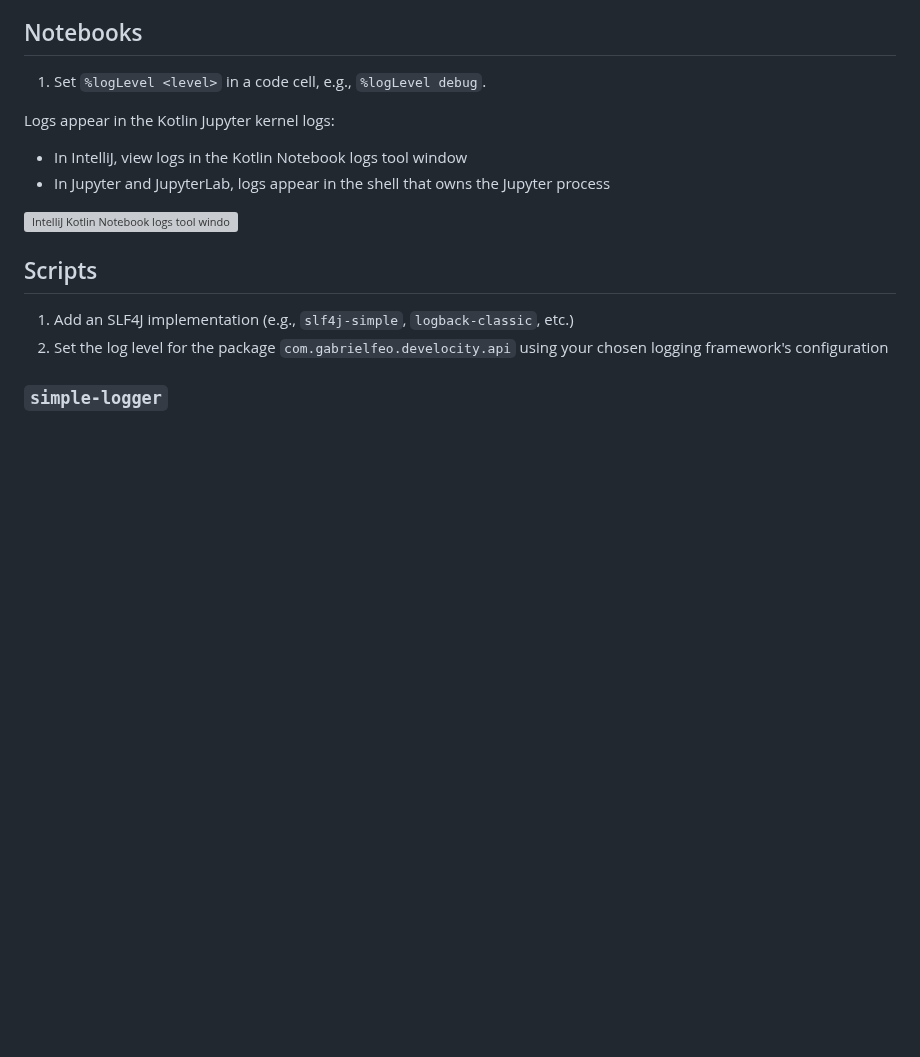
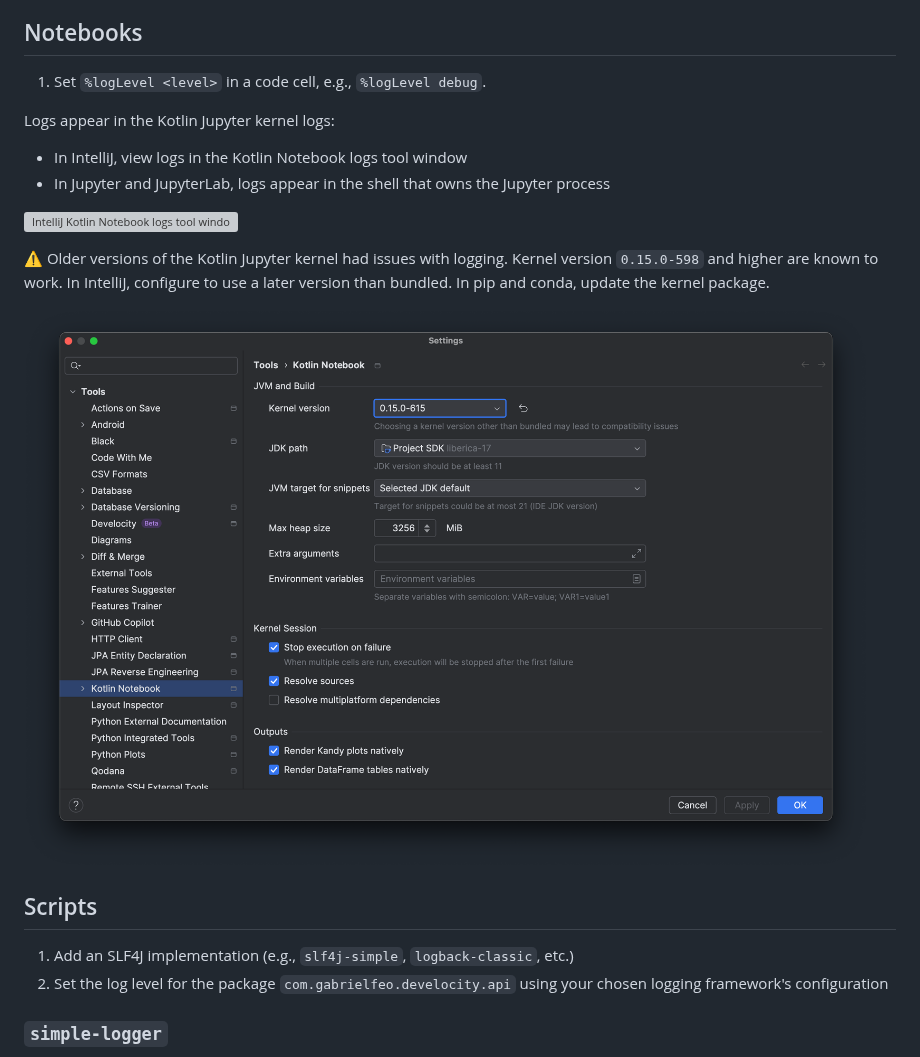
Before and after one commit to gabrielfeo/develocity-api-kotlin, a Markdown page: docs/Logging.md, the part around the change. Drawn GitHub-style; pictures changed too: docs/media/IntelliJKernelSettings.png (added); blank space fills up the shorter version; grey boxes are pictures that could not be loaded.

Commit message:
Document old Kernel versions logging issues

```diff
--- a/docs/Logging.md
+++ b/docs/Logging.md
@@ -12,6 +12,10 @@ Logs appear in the Kotlin Jupyter kernel logs:
 - In Jupyter and JupyterLab, logs appear in the shell that owns the Jupyter process
 
 ![IntelliJ Kotlin Notebook logs tool window](media/IntelliJKernelLogs.png)
+
+⚠️ Older versions of the Kotlin Jupyter kernel had issues with logging. Kernel version `0.15.0-598` and higher are known to work. In IntelliJ, configure to use a later version than bundled. In pip and conda, update the kernel package.
+
+![IntelliJ Kotlin Jupyter kernel version configuration](media/IntelliJKernelSettings.png)
 
 ## Scripts
 
```
